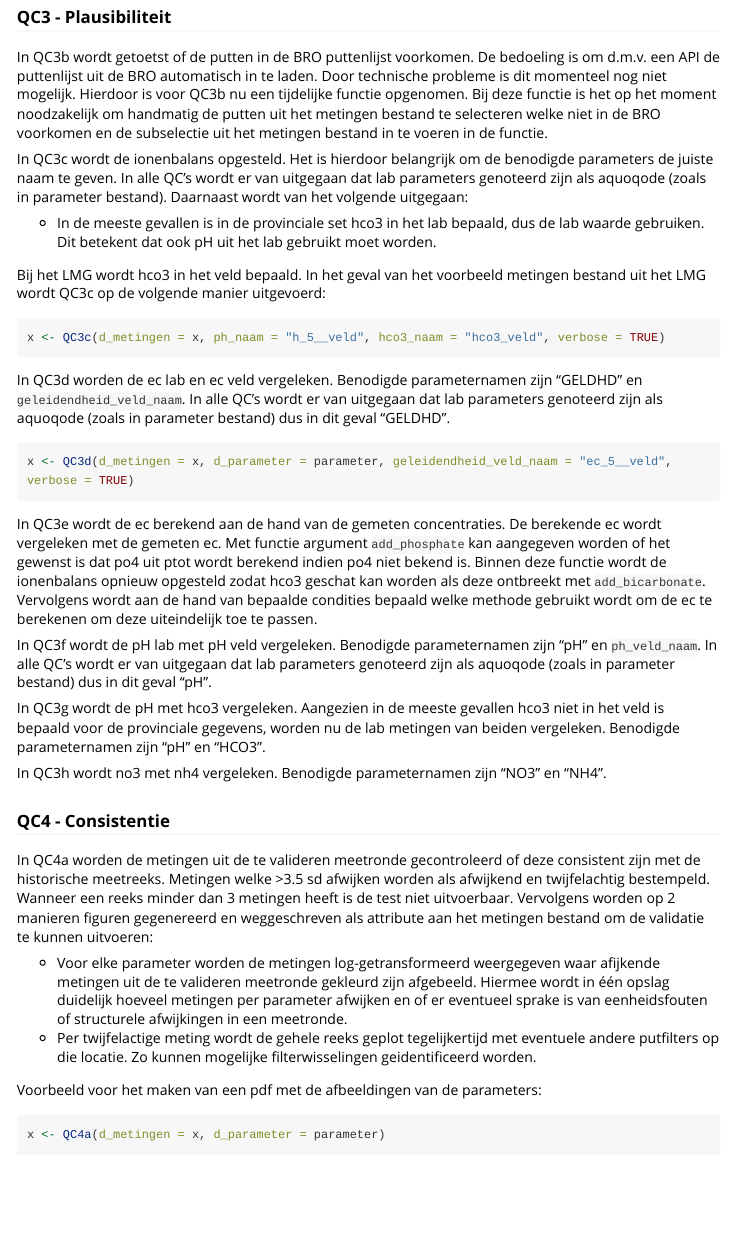
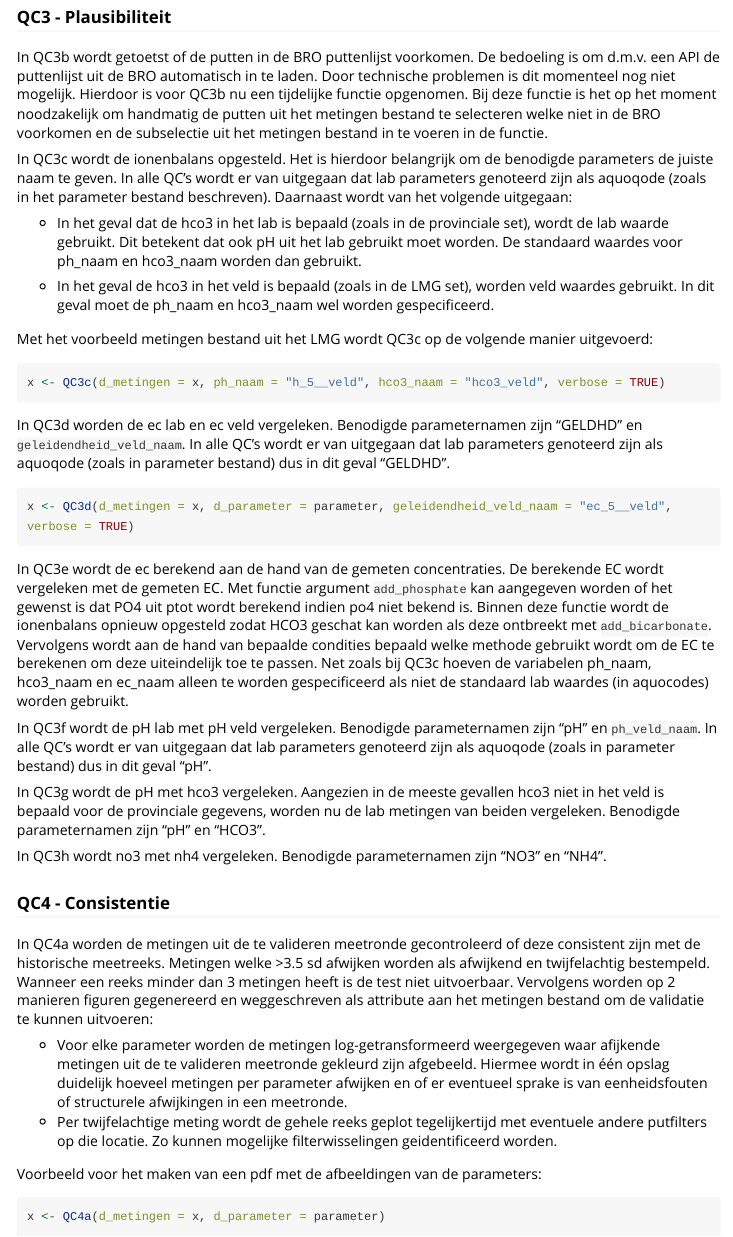
Before and after one commit to rivm-syso/KRWQCprotocol, an R Markdown document (vignettes/krwqcprotocol.Rmd): the page in a window 1100 px wide, from 8880 px down. Rendered offline with R 4.5, knitr and Pandoc, with nearby package versions; long lines of code are wrapped; common packages that the code uses without loading them are loaded.

Commit message:
Update krwqcprotocol.Rmd

````diff
--- a/vignettes/krwqcprotocol.Rmd
+++ b/vignettes/krwqcprotocol.Rmd
@@ -282,7 +282,7 @@ van QC2b en QC2c, zie eerder.
 ### QC3 - Plausibiliteit
 In QC3b wordt getoetst of de putten in de BRO puttenlijst voorkomen. De bedoeling
 is om d.m.v. een API de puttenlijst uit de BRO automatisch in te laden. Door
-technische probleme is dit momenteel nog niet mogelijk. Hierdoor is voor QC3b
+technische problemen is dit momenteel nog niet mogelijk. Hierdoor is voor QC3b
 nu een tijdelijke functie opgenomen. Bij deze functie is het op het moment
 noodzakelijk om handmatig de putten uit het metingen bestand te
 selecteren welke niet in de BRO voorkomen en de subselectie uit het metingen
@@ -290,14 +290,18 @@ bestand in te voeren in de functie.
 
 In QC3c wordt de ionenbalans opgesteld. Het is hierdoor belangrijk om de benodigde
 parameters de juiste naam te geven. In alle QC's wordt er van uitgegaan dat lab
-parameters genoteerd zijn als aquoqode (zoals in parameter bestand). Daarnaast
-wordt van het volgende uitgegaan:
+parameters genoteerd zijn als aquoqode (zoals in het parameter bestand beschreven).
+Daarnaast wordt van het volgende uitgegaan:
 
-- In de meeste gevallen is in de provinciale set hco3 in het lab bepaald, dus
-de lab waarde gebruiken. Dit betekent dat ook pH uit het lab gebruikt moet worden.
+- In het geval dat de hco3 in het lab is bepaald (zoals in de provinciale set), wordt
+de lab waarde gebruikt. Dit betekent dat ook pH uit het lab gebruikt moet worden. De
+standaard waardes voor ph_naam en hco3_naam worden dan gebruikt.
 
-Bij het LMG wordt hco3 in het veld bepaald. In het geval van het voorbeeld metingen
-bestand uit het LMG wordt QC3c op de volgende manier uitgevoerd:
+- In het geval de hco3 in het veld is bepaald (zoals in de LMG set), worden veld
+waardes gebruikt. In dit geval moet de ph_naam en hco3_naam wel worden gespecificeerd.
+
+Met het voorbeeld metingen bestand uit het LMG wordt QC3c op de volgende manier
+uitgevoerd:
 
 ```{r eval = FALSE}
 x <- QC3c(d_metingen = x, ph_naam = "h_5__veld", hco3_naam = "hco3_veld", verbose = TRUE)
@@ -315,12 +319,14 @@ x <- QC3d(d_metingen = x, d_parameter = parameter, geleidendheid_veld_naam = "ec
 ```
 
 In QC3e wordt de ec berekend aan de hand van de gemeten concentraties. De berekende
-ec wordt vergeleken met de gemeten ec. Met functie argument `add_phosphate` kan
-aangegeven worden of het gewenst is dat po4 uit ptot wordt berekend indien po4
+EC wordt vergeleken met de gemeten EC. Met functie argument `add_phosphate` kan
+aangegeven worden of het gewenst is dat PO4 uit ptot wordt berekend indien po4
 niet bekend is. Binnen deze functie wordt de ionenbalans opnieuw opgesteld zodat
-hco3 geschat kan worden als deze ontbreekt met `add_bicarbonate`. Vervolgens
+HCO3 geschat kan worden als deze ontbreekt met `add_bicarbonate`. Vervolgens
 wordt aan de hand van bepaalde condities bepaald welke methode gebruikt wordt om
-de ec te berekenen om deze uiteindelijk toe te passen.
+de EC te berekenen om deze uiteindelijk toe te passen. Net zoals bij QC3c hoeven
+de variabelen ph_naam, hco3_naam en ec_naam alleen te worden gespecificeerd als
+niet de standaard lab waardes (in aquocodes) worden gebruikt.
 
 In QC3f wordt de pH lab met pH veld vergeleken. Benodigde parameternamen zijn
 "pH" en `ph_veld_naam`. In alle QC's wordt er van uitgegaan dat lab parameters
@@ -344,7 +350,7 @@ om de validatie te kunnen uitvoeren:
 afijkende metingen uit de te valideren meetronde gekleurd zijn afgebeeld. Hiermee
 wordt in één opslag duidelijk hoeveel metingen per parameter afwijken en of er
 eventueel sprake is van eenheidsfouten of structurele afwijkingen in een meetronde.
-- Per twijfelactige meting wordt de gehele reeks geplot tegelijkertijd met
+- Per twijfelachtige meting wordt de gehele reeks geplot tegelijkertijd met
 eventuele andere putfilters op die locatie. Zo kunnen mogelijke filterwisselingen
 geidentificeerd worden.
 
````
Also changed, not shown: vignettes/krwqcprotocol.Rmd (4 more changed lines).
